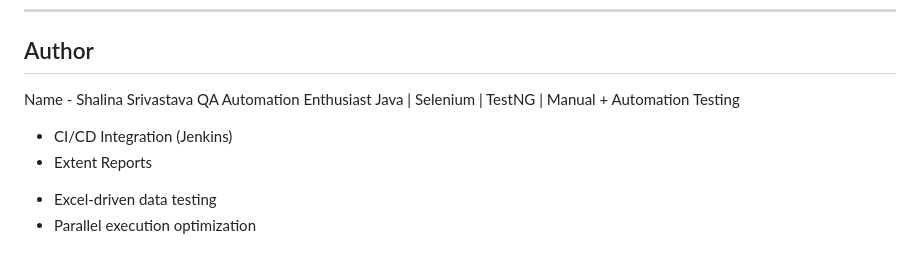
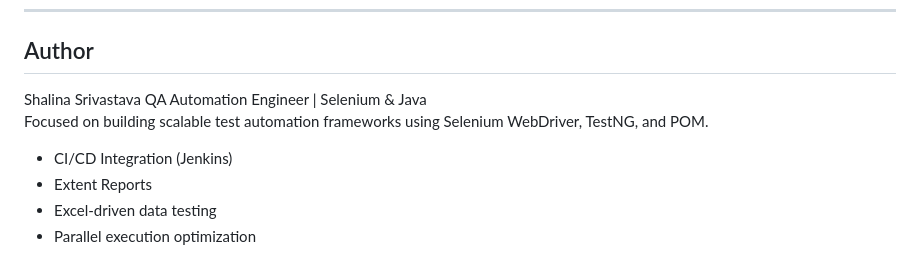
Before and after one commit to shalinaSrivastava/amazon-selenium-framework, a Markdown page: README.md, the part around one of its changes. Rendered like a GitHub page.

```diff
--- a/README.md
+++ b/README.md
@@ -202,12 +201,11 @@ This project demonstrates:
 
 ##  Author
 
-Name - Shalina Srivastava
-QA Automation Enthusiast
-Java | Selenium | TestNG | Manual + Automation Testing
-
+Shalina Srivastava
+QA Automation Engineer | Selenium & Java
+Focused on building scalable test automation frameworks using Selenium WebDriver, TestNG, and POM.
 
 - CI/CD Integration (Jenkins)
 - Extent Reports
-* Excel-driven data testing
-* Parallel execution optimization
+- Excel-driven data testing
+- Parallel execution optimization
```
Also changed, not shown: other parts of README.md (+2 -3 lines).
